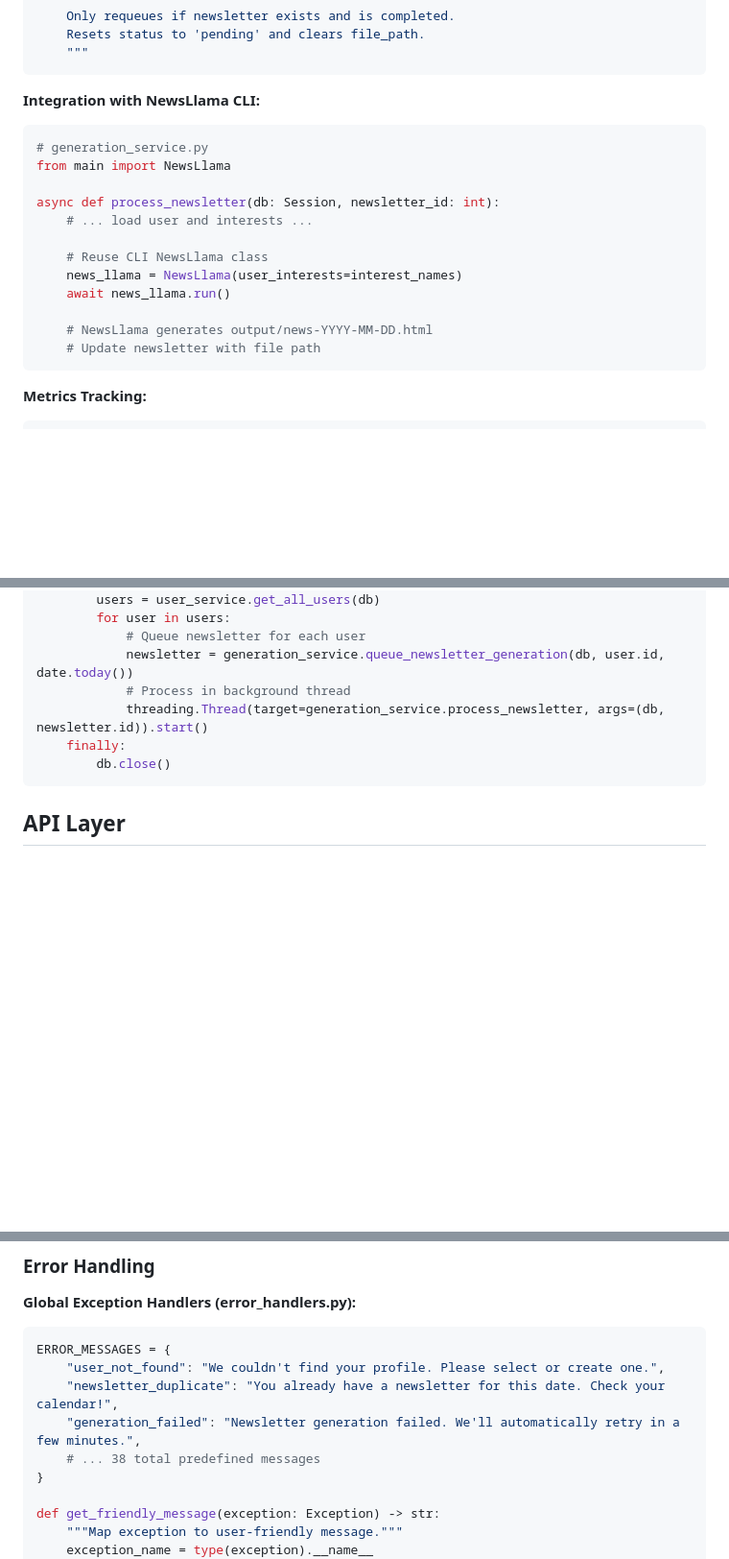
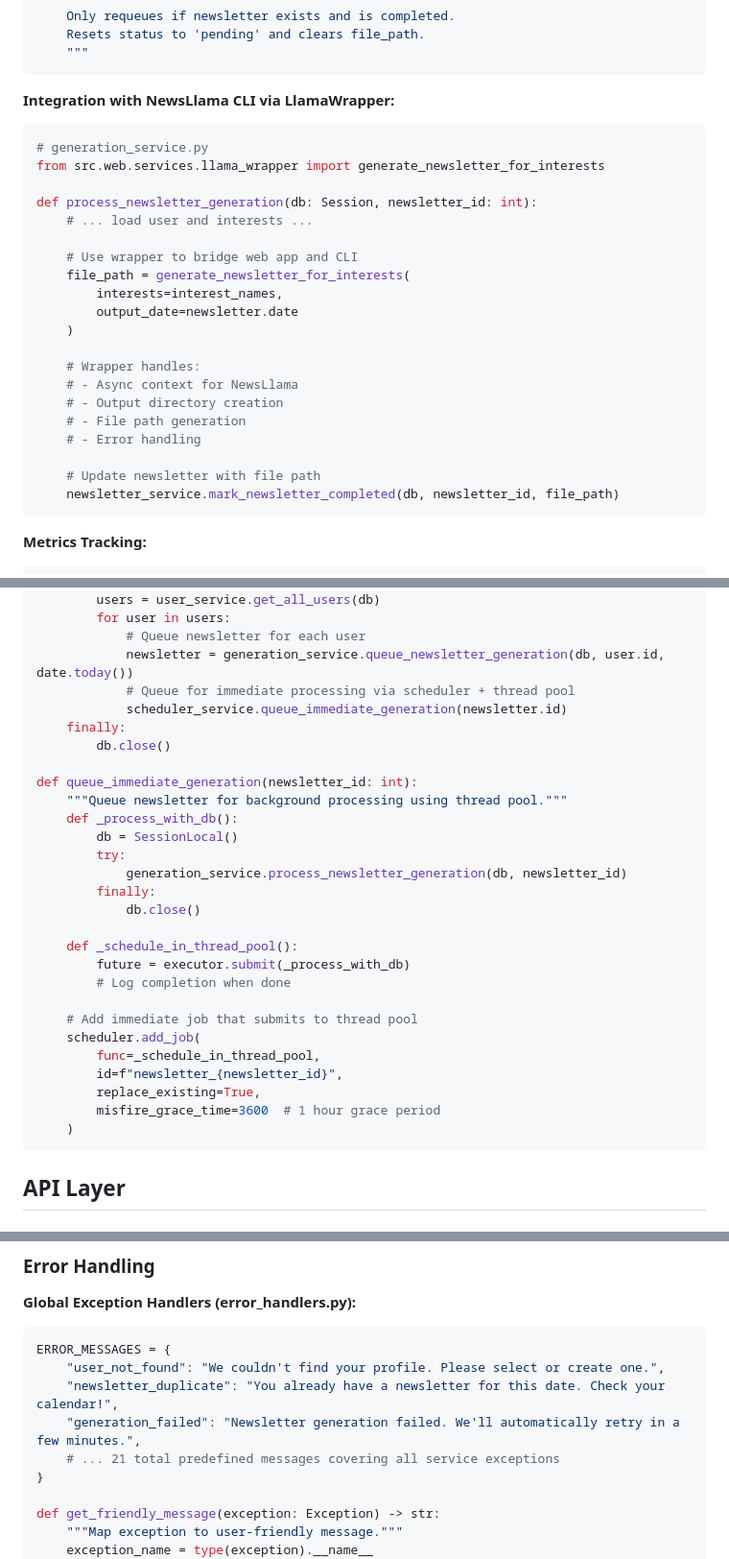
Before and after one commit to slb350/news-llama, a Markdown page: docs/architecture.md, 3 parts joined by grey strips. Shown at 96% size. GitHub-like rendering; blank space fills up the shorter version.

````diff
--- a/docs/architecture.md
+++ b/docs/architecture.md
@@ -621,21 +622,29 @@ def requeue_newsletter_for_today(db: Session, user_id: int) -> bool:
     """
 ```
 
-**Integration with NewsLlama CLI:**
+**Integration with NewsLlama CLI via LlamaWrapper:**
 
 ```python
 # generation_service.py
-from main import NewsLlama
-
-async def process_newsletter(db: Session, newsletter_id: int):
+from src.web.services.llama_wrapper import generate_newsletter_for_interests
+
+def process_newsletter_generation(db: Session, newsletter_id: int):
     # ... load user and interests ...
 
-    # Reuse CLI NewsLlama class
-    news_llama = NewsLlama(user_interests=interest_names)
-    await news_llama.run()
-
-    # NewsLlama generates output/news-YYYY-MM-DD.html
+    # Use wrapper to bridge web app and CLI
+    file_path = generate_newsletter_for_interests(
+        interests=interest_names,
+        output_date=newsletter.date
+    )
+
+    # Wrapper handles:
+    # - Async context for NewsLlama
+    # - Output directory creation
+    # - File path generation
+    # - Error handling
+
     # Update newsletter with file path
+    newsletter_service.mark_newsletter_completed(db, newsletter_id, file_path)
 ```
 
 **Metrics Tracking:**
@@ -734,10 +789,31 @@ def generate_daily_newsletters():
         for user in users:
             # Queue newsletter for each user
             newsletter = generation_service.queue_newsletter_generation(db, user.id, date.today())
-            # Process in background thread
-            threading.Thread(target=generation_service.process_newsletter, args=(db, newsletter.id)).start()
+            # Queue for immediate processing via scheduler + thread pool
+            scheduler_service.queue_immediate_generation(newsletter.id)
     finally:
         db.close()
+
+def queue_immediate_generation(newsletter_id: int):
+    """Queue newsletter for background processing using thread pool."""
+    def _process_with_db():
+        db = SessionLocal()
+        try:
+            generation_service.process_newsletter_generation(db, newsletter_id)
+        finally:
+            db.close()
+
+    def _schedule_in_thread_pool():
+        future = executor.submit(_process_with_db)
+        # Log completion when done
+
+    # Add immediate job that submits to thread pool
+    scheduler.add_job(
+        func=_schedule_in_thread_pool,
+        id=f"newsletter_{newsletter_id}",
+        replace_existing=True,
+        misfire_grace_time=3600  # 1 hour grace period
+    )
 ```
 
 ## API Layer
@@ -854,7 +930,7 @@ ERROR_MESSAGES = {
     "user_not_found": "We couldn't find your profile. Please select or create one.",
     "newsletter_duplicate": "You already have a newsletter for this date. Check your calendar!",
     "generation_failed": "Newsletter generation failed. We'll automatically retry in a few minutes.",
-    # ... 38 total predefined messages
+    # ... 21 total predefined messages covering all service exceptions
 }
 
 def get_friendly_message(exception: Exception) -> str:
````
Also changed, not shown: other parts of docs/architecture.md (+54 -7 lines).
